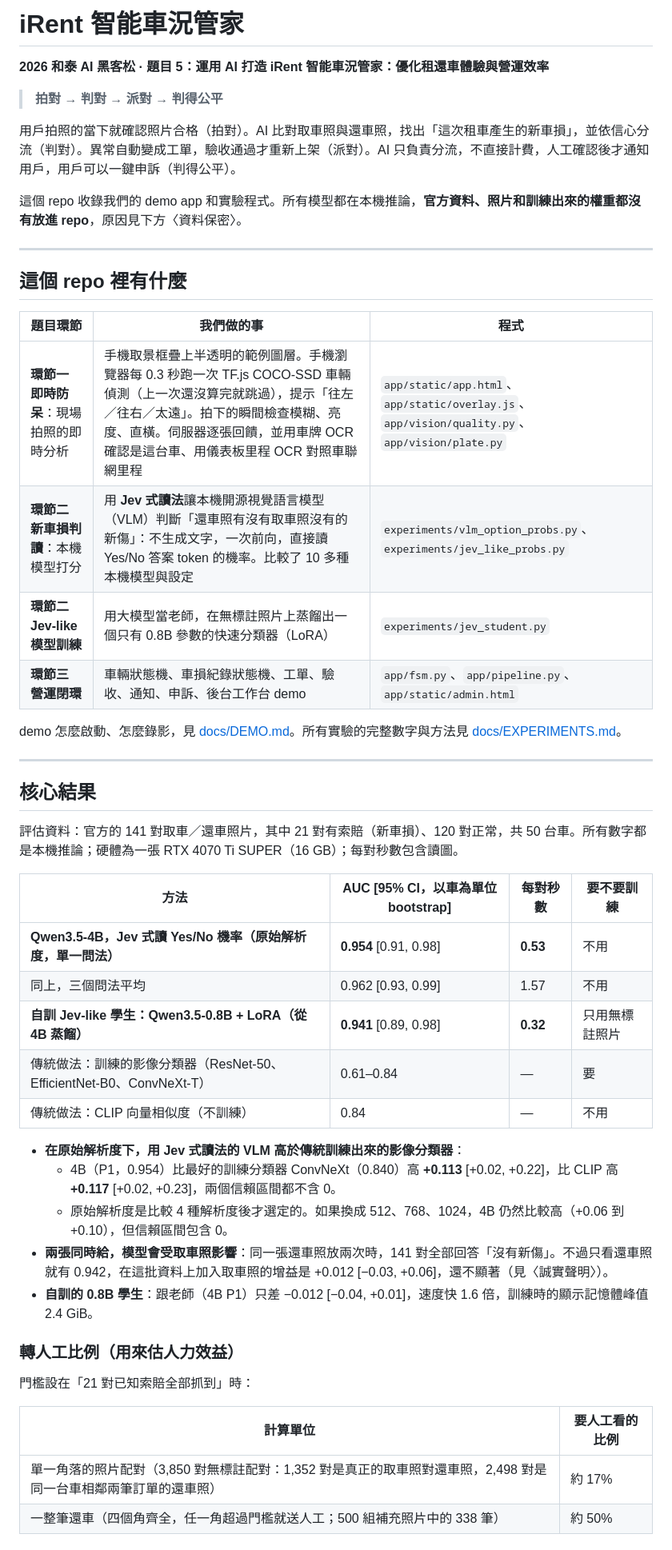
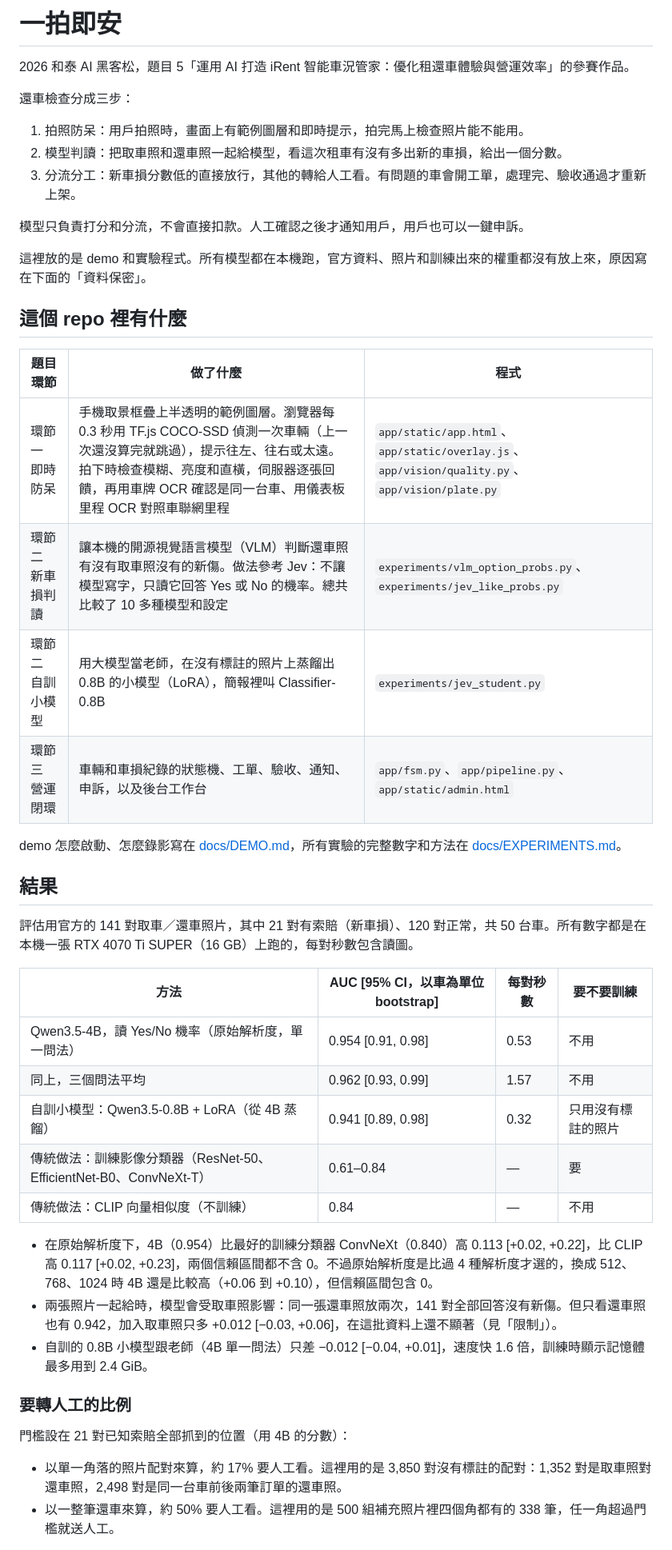
Before and after one commit to Lun-Tsan/irentHackthon, a Markdown page: README.md, the part around one of its changes. Shown at 80% size. Rendered like a GitHub page.

```diff
--- a/README.md
+++ b/README.md
@@ -1,52 +1,48 @@
-# iRent 智能車況管家
+# 一拍即安
 
-**2026 和泰 AI 黑客松 · 題目 5：運用 AI 打造 iRent 智能車況管家：優化租還車體驗與營運效率**
+2026 和泰 AI 黑客松，題目 5「運用 AI 打造 iRent 智能車況管家：優化租還車體驗與營運效率」的參賽作品。
 
-> **拍對 → 判對 → 派對 → 判得公平**
+還車檢查分成三步：
 
-用戶拍照的當下就確認照片合格（拍對）。AI 比對取車照與還車照，找出「這次租車產生的新車損」，並依信心分流（判對）。異常自動變成工單，驗收通過才重新上架（派對）。AI 只負責分流，不直接計費，人工確認後才通知用戶，用戶可以一鍵申訴（判得公平）。
+1. 拍照防呆：用戶拍照時，畫面上有範例圖層和即時提示，拍完馬上檢查照片能不能用。
+2. 模型判讀：把取車照和還車照一起給模型，看這次租車有沒有多出新的車損，給出一個分數。
+3. 分流分工：新車損分數低的直接放行，其他的轉給人工看。有問題的車會開工單，處理完、驗收通過才重新上架。
 
-這個 repo 收錄我們的 demo app 和實驗程式。所有模型都在本機推論，**官方資料、照片和訓練出來的權重都沒有放進 repo**，原因見下方〈資料保密〉。
+模型只負責打分和分流，不會直接扣款。人工確認之後才通知用戶，用戶也可以一鍵申訴。
 
----
+這裡放的是 demo 和實驗程式。所有模型都在本機跑，官方資料、照片和訓練出來的權重都沒有放上來，原因寫在下面的「資料保密」。
 
 ## 這個 repo 裡有什麼
 
-| 題目環節 | 我們做的事 | 程式 |
+| 題目環節 | 做了什麼 | 程式 |
 |---|---|---|
-| **環節一 即時防呆**：現場拍照的即時分析 | 手機取景框疊上半透明的範例圖層。手機瀏覽器每 0.3 秒跑一次 TF.js COCO-SSD 車輛偵測（上一次還沒算完就跳過），提示「往左／往右／太遠」。拍下的瞬間檢查模糊、亮度、直橫。伺服器逐張回饋，並用車牌 OCR 確認是這台車、用儀表板里程 OCR 對照車聯網里程 | `app/static/app.html`、`app/static/overlay.js`、`app/vision/quality.py`、`app/vision/plate.py` |
-| **環節二 新車損判讀**：本機模型打分 | 用 **Jev 式讀法**讓本機開源視覺語言模型（VLM）判斷「還車照有沒有取車照沒有的新傷」：不生成文字，一次前向，直接讀 Yes/No 答案 token 的機率。比較了 10 多種本機模型與設定 | `experiments/vlm_option_probs.py`、`experiments/jev_like_probs.py` |
-| **環節二** **Jev-like 模型訓練** | 用大模型當老師，在無標註照片上蒸餾出一個只有 0.8B 參數的快速分類器（LoRA） | `experiments/jev_student.py` |
-| **環節三 營運閉環** | 車輛狀態機、車損紀錄狀態機、工單、驗收、通知、申訴、後台工作台 demo | `app/fsm.py`、`app/pipeline.py`、`app/static/admin.html` |
+| 環節一 即時防呆 | 手機取景框疊上半透明的範例圖層。瀏覽器每 0.3 秒用 TF.js COCO-SSD 偵測一次車輛（上一次還沒算完就跳過），提示往左、往右或太遠。拍下時檢查模糊、亮度和直橫，伺服器逐張回饋，再用車牌 OCR 確認是同一台車、用儀表板里程 OCR 對照車聯網里程 | `app/static/app.html`、`app/static/overlay.js`、`app/vision/quality.py`、`app/vision/plate.py` |
+| 環節二 新車損判讀 | 讓本機的開源視覺語言模型（VLM）判斷還車照有沒有取車照沒有的新傷。做法參考 Jev：不讓模型寫字，只讀它回答 Yes 或 No 的機率。總共比較了 10 多種模型和設定 | `experiments/vlm_option_probs.py`、`experiments/jev_like_probs.py` |
+| 環節二 自訓小模型 | 用大模型當老師，在沒有標註的照片上蒸餾出 0.8B 的小模型（LoRA），簡報裡叫 Classifier-0.8B | `experiments/jev_student.py` |
+| 環節三 營運閉環 | 車輛和車損紀錄的狀態機、工單、驗收、通知、申訴，以及後台工作台 | `app/fsm.py`、`app/pipeline.py`、`app/static/admin.html` |
 
-demo 怎麼啟動、怎麼錄影，見 [docs/DEMO.md](docs/DEMO.md)。所有實驗的完整數字與方法見 [docs/EXPERIMENTS.md](docs/EXPERIMENTS.md)。
+demo 怎麼啟動、怎麼錄影寫在 [docs/DEMO.md](docs/DEMO.md)，所有實驗的完整數字和方法在 [docs/EXPERIMENTS.md](docs/EXPERIMENTS.md)。
 
----
+## 結果
 
-## 核心結果
-
-評估資料：官方的 141 對取車／還車照片，其中 21 對有索賠（新車損）、120 對正常，共 50 台車。所有數字都是本機推論；硬體為一張 RTX 4070 Ti SUPER（16 GB）；每對秒數包含讀圖。
+評估用官方的 141 對取車／還車照片，其中 21 對有索賠（新車損）、120 對正常，共 50 台車。所有數字都是在本機一張 RTX 4070 Ti SUPER（16 GB）上跑的，每對秒數包含讀圖。
 
 | 方法 | AUC [95% CI，以車為單位 bootstrap] | 每對秒數 | 要不要訓練 |
 |---|---|---|---|
-| **Qwen3.5-4B，Jev 式讀 Yes/No 機率（原始解析度，單一問法）** | **0.954** [0.91, 0.98] | **0.53** | 不用 |
+| Qwen3.5-4B，讀 Yes/No 機率（原始解析度，單一問法） | 0.954 [0.91, 0.98] | 0.53 | 不用 |
 | 同上，三個問法平均 | 0.962 [0.93, 0.99] | 1.57 | 不用 |
-| **自訓 Jev-like 學生：Qwen3.5-0.8B + LoRA（從 4B 蒸餾）** | **0.941** [0.89, 0.98] | **0.32** | 只用無標註照片 |
-| 傳統做法：訓練的影像分類器（ResNet-50、EfficientNet-B0、ConvNeXt-T） | 0.61–0.84 | — | 要 |
+| 自訓小模型：Qwen3.5-0.8B + LoRA（從 4B 蒸餾） | 0.941 [0.89, 0.98] | 0.32 | 只用沒有標註的照片 |
+| 傳統做法：訓練影像分類器（ResNet-50、EfficientNet-B0、ConvNeXt-T） | 0.61–0.84 | — | 要 |
 | 傳統做法：CLIP 向量相似度（不訓練） | 0.84 | — | 不用 |
 
-- **在原始解析度下，用 Jev 式讀法的 VLM 高於傳統訓練出來的影像分類器**：
-  - 4B（P1，0.954）比最好的訓練分類器 ConvNeXt（0.840）高 **+0.113** [+0.02, +0.22]，比 CLIP 高 **+0.117** [+0.02, +0.23]，兩個信賴區間都不含 0。
-  - 原始解析度是比較 4 種解析度後才選定的。如果換成 512、768、1024，4B 仍然比較高（+0.06 到 +0.10），但信賴區間包含 0。
-- **兩張同時給，模型會受取車照影響**：同一張還車照放兩次時，141 對全部回答「沒有新傷」。不過只看還車照就有 0.942，在這批資料上加入取車照的增益是 +0.012 [−0.03, +0.06]，還不顯著（見〈誠實聲明〉）。
-- **自訓的 0.8B 學生**：跟老師（4B P1）只差 −0.012 [−0.04, +0.01]，速度快 1.6 倍，訓練時的顯示記憶體峰值 2.4 GiB。
+- 在原始解析度下，4B（0.954）比最好的訓練分類器 ConvNeXt（0.840）高 0.113 [+0.02, +0.22]，比 CLIP 高 0.117 [+0.02, +0.23]，兩個信賴區間都不含 0。不過原始解析度是比過 4 種解析度才選的，換成 512、768、1024 時 4B 還是比較高（+0.06 到 +0.10），但信賴區間包含 0。
+- 兩張照片一起給時，模型會受取車照影響：同一張還車照放兩次，141 對全部回答沒有新傷。但只看還車照也有 0.942，加入取車照只多 +0.012 [−0.03, +0.06]，在這批資料上還不顯著（見「限制」）。
+- 自訓的 0.8B 小模型跟老師（4B 單一問法）只差 −0.012 [−0.04, +0.01]，速度快 1.6 倍，訓練時顯示記憶體最多用到 2.4 GiB。
 
-### 轉人工比例（用來估人力效益）
+### 要轉人工的比例
 
-門檻設在「21 對已知索賠全部抓到」時：
+門檻設在 21 對已知索賠全部抓到的位置（用 4B 的分數）：
 
-| 計算單位 | 要人工看的比例 |
-|---|---|
-| 單一角落的照片配對（3,850 對無標註配對：1,352 對是真正的取車照對還車照，2,498 對是同一台車相鄰兩筆訂單的還車照） | 約 17% |
-| 一整筆還車（四個角齊全，任一角超過門檻就送人工；500 組補充照片中的 338 筆） | 約 50% |
+- 以單一角落的照片配對來算，約 17% 要人工看。這裡用的是 3,850 對沒有標註的配對：1,352 對是取車照對還車照，2,498 對是同一台車前後兩筆訂單的還車照。
+- 以一整筆還車來算，約 50% 要人工看。這裡用的是 500 組補充照片裡四個角都有的 338 筆，任一角超過門檻就送人工。
 
```
Also changed, not shown: other parts of README.md (+34 -42 lines).
